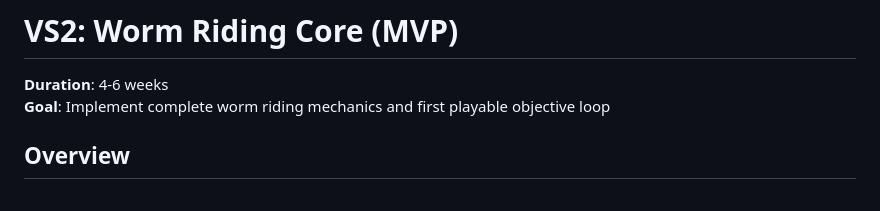
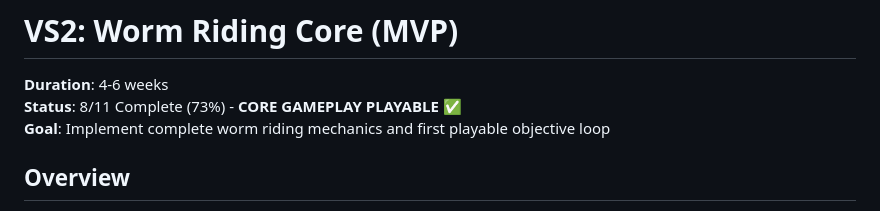
Before and after one commit to marchatton/fremen-game, a Markdown page: docs/milestones/VS2-worm-riding.md, the part around the change. Drawn GitHub-style.

```diff
--- a/docs/milestones/VS2-worm-riding.md
+++ b/docs/milestones/VS2-worm-riding.md
@@ -1,6 +1,7 @@
 # VS2: Worm Riding Core (MVP)
 
 **Duration**: 4-6 weeks
+**Status**: 8/11 Complete (73%) - **CORE GAMEPLAY PLAYABLE** ✅
 **Goal**: Implement complete worm riding mechanics and first playable objective loop
 
 ## Overview
```
Also changed, not shown: PROJECT-STATUS.md (added, +160 -0 lines).
